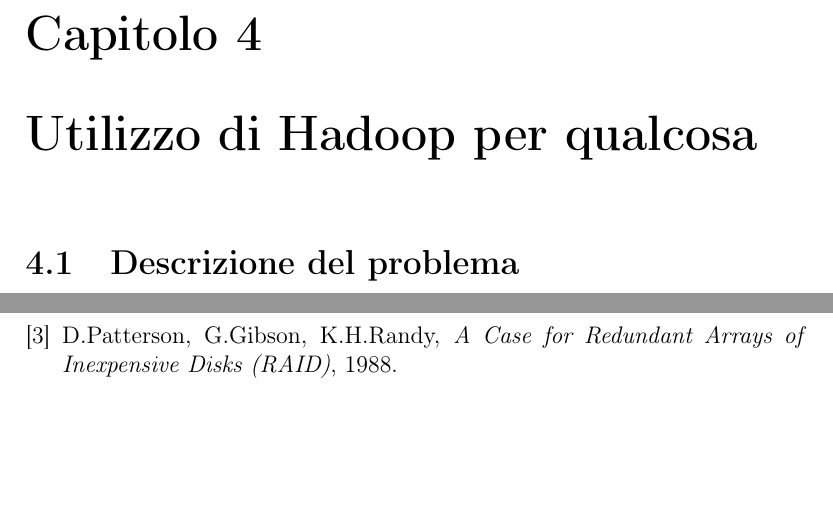
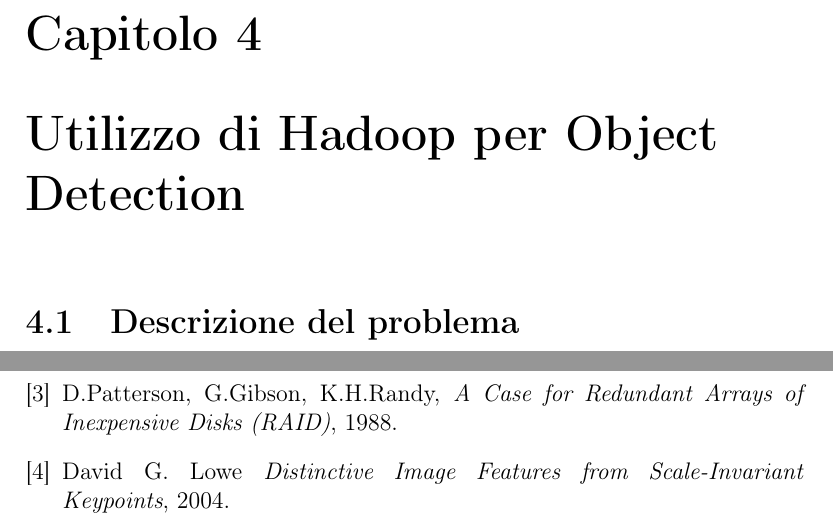
Before and after one commit to angelopassaro/MRSIFT, a LaTeX document (doc/main.tex, which reads doc/chapters/bibliography.tex): two parts of pages 20 and 21 of 21, joined at a grey line, cut so that both start at the same text, the shorter picture padded with empty space. Compiled offline with pdfLaTeX.

Commit message:
update bibliography

```diff
--- a/doc/chapters/bibliography.tex
+++ b/doc/chapters/bibliography.tex
@@ -5,4 +5,6 @@
   E.Bugnion, S.Devine, K.Govil, M.Rosenblum, \\ \textit{Disco: Running Commodity Operating Systems on Scalable Multiprocessors}, 1997
   \bibitem{patterson88}
   D.Patterson, G.Gibson, K.H.Randy, \textit{A Case for Redundant Arrays of Inexpensive Disks (RAID)}, 1988.
+  \bibitem{lowe04}
+  David G. Lowe \textit{Distinctive Image Features from Scale-Invariant Keypoints}, 2004.
 \end{thebibliography}
--- a/doc/main.tex
+++ b/doc/main.tex
@@ -23,7 +23,7 @@
   \input{./chapters/chapter_2.tex}
   \chapter{Calcolo Distribuito con Hadoop e Map-Reduce}
   \input{./chapters/chapter_3.tex}
-  \chapter{Utilizzo di Hadoop per qualcosa}
+  \chapter{Utilizzo di Hadoop per Object Detection }
   \input{./chapters/chapter_4.tex}
   \input{./chapters/bibliography.tex}
 \end{document}
```
